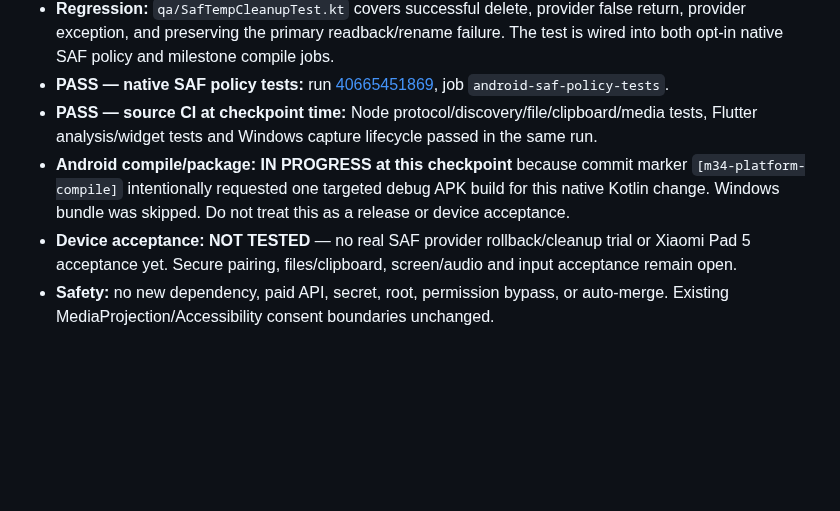
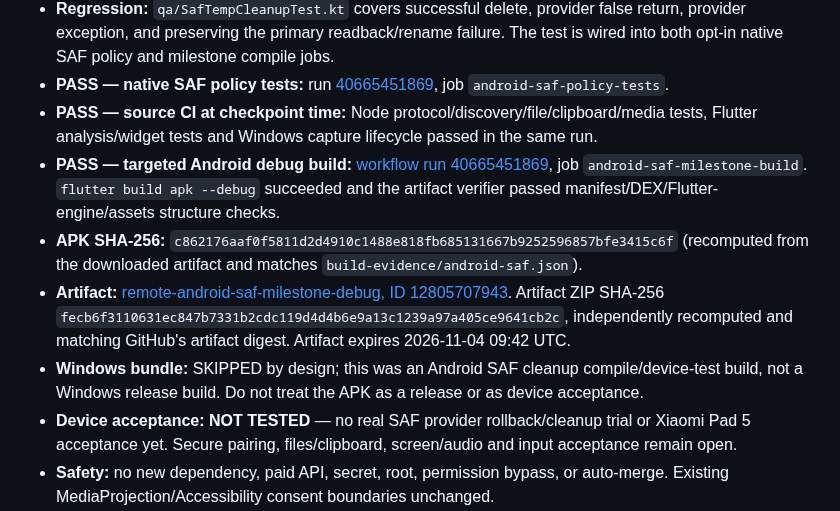
Before and after one commit to amroalhamedi2022-hue/Remote-Control, a Markdown page: docs/AUTONOMOUS_ACCEPTANCE.md, the part around the change. GitHub-like rendering; blank space fills up the shorter version.

Commit message:
docs(remote): record M93 verified Android test artifact

```diff
--- a/docs/AUTONOMOUS_ACCEPTANCE.md
+++ b/docs/AUTONOMOUS_ACCEPTANCE.md
@@ -672,7 +672,10 @@ No merge, no `main` changes, no new dependency, and no paid API.
 - **Regression:** `qa/SafTempCleanupTest.kt` covers successful delete, provider false return, provider exception, and preserving the primary readback/rename failure. The test is wired into both opt-in native SAF policy and milestone compile jobs.
 - **PASS — native SAF policy tests:** run [40665451869](https://github.com/amroalhamedi2022-hue/Remote-Control/actions/runs/40665451869), job `android-saf-policy-tests`.
 - **PASS — source CI at checkpoint time:** Node protocol/discovery/file/clipboard/media tests, Flutter analysis/widget tests and Windows capture lifecycle passed in the same run.
-- **Android compile/package:** **IN PROGRESS at this checkpoint** because commit marker `[m34-platform-compile]` intentionally requested one targeted debug APK build for this native Kotlin change. Windows bundle was skipped. Do not treat this as a release or device acceptance.
+- **PASS — targeted Android debug build:** [workflow run 40665451869](https://github.com/amroalhamedi2022-hue/Remote-Control/actions/runs/40665451869), job `android-saf-milestone-build`. `flutter build apk --debug` succeeded and the artifact verifier passed manifest/DEX/Flutter-engine/assets structure checks.
+- **APK SHA-256:** `c862176aaf0f5811d2d4910c1488e818fb685131667b9252596857bfe3415c6f` (recomputed from the downloaded artifact and matches `build-evidence/android-saf.json`).
+- **Artifact:** [remote-android-saf-milestone-debug, ID 12805707943](https://github.com/amroalhamedi2022-hue/Remote-Control/actions/runs/40665451869/artifacts/12805707943). Artifact ZIP SHA-256 `fecb6f3110631ec847b7331b2cdc119d4d4b6e9a13c1239a97a405ce9641cb2c`, independently recomputed and matching GitHub's artifact digest. Artifact expires 2026-11-04 09:42 UTC.
+- **Windows bundle:** SKIPPED by design; this was an Android SAF cleanup compile/device-test build, not a Windows release build. Do not treat the APK as a release or as device acceptance.
 - **Device acceptance:** **NOT TESTED** — no real SAF provider rollback/cleanup trial or Xiaomi Pad 5 acceptance yet. Secure pairing, files/clipboard, screen/audio and input acceptance remain open.
 - **Safety:** no new dependency, paid API, secret, root, permission bypass, or auto-merge. Existing MediaProjection/Accessibility consent boundaries unchanged.
 - **Live Google Docs handoff:** **SYNC FAILED** — no authorized Google Docs write/read connector is exposed in this runtime; this repository ledger does not replace the existing live Drive document.
```
